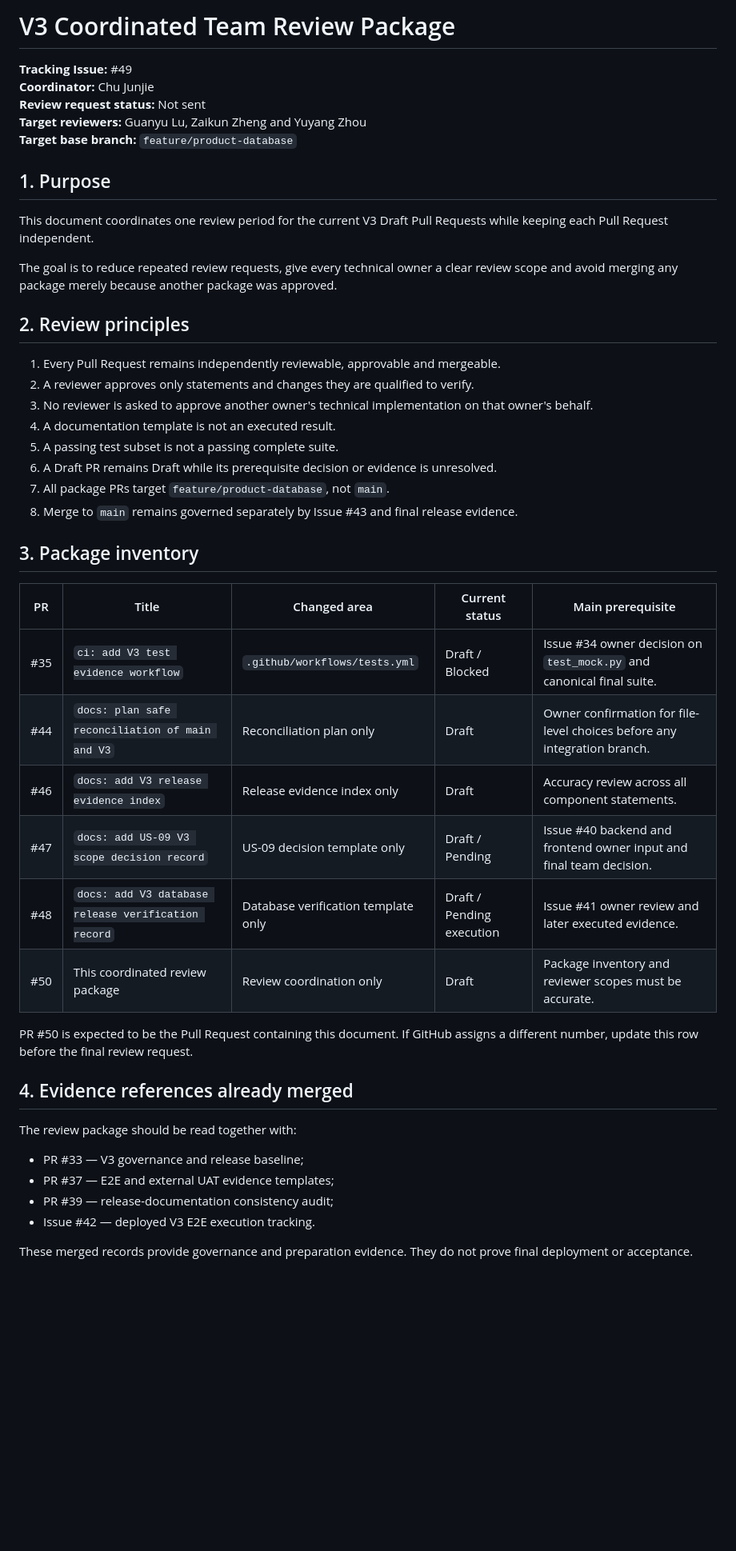
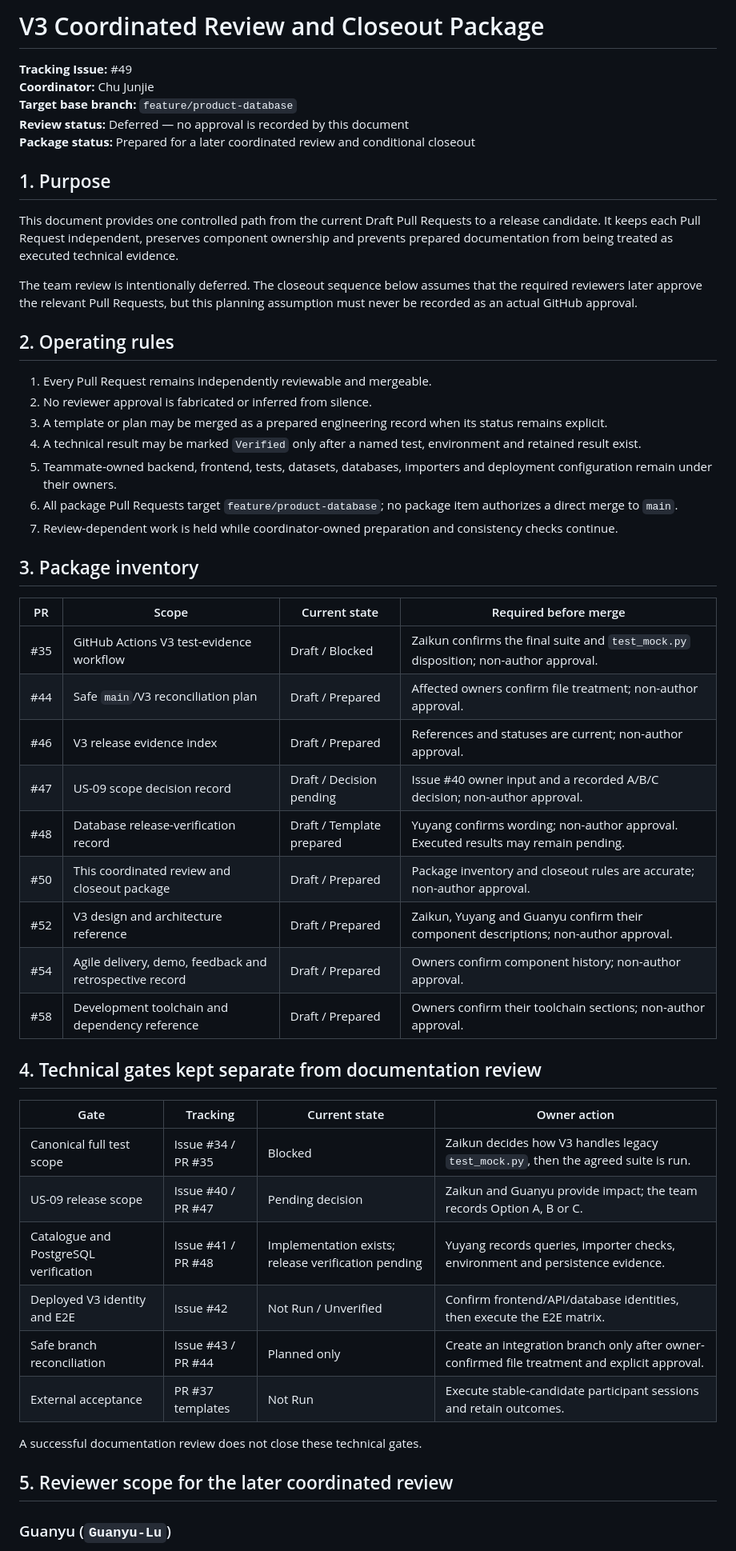
Before and after one commit to Chu-Junjie/CP3407-PROJECT, a Markdown page: docs/v3-coordinated-review-package.md, the part around one of its changes. Shown at 80% size. GitHub-like rendering; blank space fills up the shorter version.

```diff
--- a/docs/v3-coordinated-review-package.md
+++ b/docs/v3-coordinated-review-package.md
@@ -1,49 +1,55 @@
-# V3 Coordinated Team Review Package
+# V3 Coordinated Review and Closeout Package
 
 **Tracking Issue:** #49
 **Coordinator:** Chu Junjie
-**Review request status:** Not sent
-**Target reviewers:** Guanyu Lu, Zaikun Zheng and Yuyang Zhou
 **Target base branch:** `feature/product-database`
+**Review status:** Deferred — no approval is recorded by this document
+**Package status:** Prepared for a later coordinated review and conditional closeout
 
 ## 1. Purpose
 
-This document coordinates one review period for the current V3 Draft Pull Requests while keeping each Pull Request independent.
+This document provides one controlled path from the current Draft Pull Requests to a release candidate. It keeps each Pull Request independent, preserves component ownership and prevents prepared documentation from being treated as executed technical evidence.
 
-The goal is to reduce repeated review requests, give every technical owner a clear review scope and avoid merging any package merely because another package was approved.
+The team review is intentionally deferred. The closeout sequence below assumes that the required reviewers later approve the relevant Pull Requests, but this planning assumption must never be recorded as an actual GitHub approval.
 
-## 2. Review principles
+## 2. Operating rules
 
-1. Every Pull Request remains independently reviewable, approvable and mergeable.
-2. A reviewer approves only statements and changes they are qualified to verify.
-3. No reviewer is asked to approve another owner's technical implementation on that owner's behalf.
-4. A documentation template is not an executed result.
-5. A passing test subset is not a passing complete suite.
-6. A Draft PR remains Draft while its prerequisite decision or evidence is unresolved.
-7. All package PRs target `feature/product-database`, not `main`.
-8. Merge to `main` remains governed separately by Issue #43 and final release evidence.
+1. Every Pull Request remains independently reviewable and mergeable.
+2. No reviewer approval is fabricated or inferred from silence.
+3. A template or plan may be merged as a prepared engineering record when its status remains explicit.
+4. A technical result may be marked `Verified` only after a named test, environment and retained result exist.
+5. Teammate-owned backend, frontend, tests, datasets, databases, importers and deployment configuration remain under their owners.
+6. All package Pull Requests target `feature/product-database`; no package item authorizes a direct merge to `main`.
+7. Review-dependent work is held while coordinator-owned preparation and consistency checks continue.
 
 ## 3. Package inventory
 
-| PR | Title | Changed area | Current status | Main prerequisite |
-|---|---|---|---|---|
-| #35 | `ci: add V3 test evidence workflow` | `.github/workflows/tests.yml` | Draft / Blocked | Issue #34 owner decision on `test_mock.py` and canonical final suite. |
-| #44 | `docs: plan safe reconciliation of main and V3` | Reconciliation plan only | Draft | Owner confirmation for file-level choices before any integration branch. |
-| #46 | `docs: add V3 release evidence index` | Release evidence index only | Draft | Accuracy review across all component statements. |
-| #47 | `docs: add US-09 V3 scope decision record` | US-09 decision template only | Draft / Pending | Issue #40 backend and frontend owner input and final team decision. |
-| #48 | `docs: add V3 database release verification record` | Database verification template only | Draft / Pending execution | Issue #41 owner review and later executed evidence. |
-| #50 | This coordinated review package | Review coordination only | Draft | Package inventory and reviewer scopes must be accurate. |
+| PR | Scope | Current state | Required before merge |
+|---|---|---|---|
+| #35 | GitHub Actions V3 test-evidence workflow | Draft / Blocked | Zaikun confirms the final suite and `test_mock.py` disposition; non-author approval. |
+| #44 | Safe `main`/V3 reconciliation plan | Draft / Prepared | Affected owners confirm file treatment; non-author approval. |
+| #46 | V3 release evidence index | Draft / Prepared | References and statuses are current; non-author approval. |
+| #47 | US-09 scope decision record | Draft / Decision pending | Issue #40 owner input and a recorded A/B/C decision; non-author approval. |
+| #48 | Database release-verification record | Draft / Template prepared | Yuyang confirms wording; non-author approval. Executed results may remain pending. |
+| #50 | This coordinated review and closeout package | Draft / Prepared | Package inventory and closeout rules are accurate; non-author approval. |
+| #52 | V3 design and architecture reference | Draft / Prepared | Zaikun, Yuyang and Guanyu confirm their component descriptions; non-author approval. |
+| #54 | Agile delivery, demo, feedback and retrospective record | Draft / Prepared | Owners confirm component history; non-author approval. |
+| #58 | Development toolchain and dependency reference | Draft / Prepared | Owners confirm their toolchain sections; non-author approval. |
 
-PR #50 is expected to be the Pull Request containing this document. If GitHub assigns a different number, update this row before the final review request.
+## 4. Technical gates kept separate from documentation review
 
-## 4. Evidence references already merged
+| Gate | Tracking | Current state | Owner action |
+|---|---|---|---|
+| Canonical full test scope | Issue #34 / PR #35 | Blocked | Zaikun decides how V3 handles legacy `test_mock.py`, then the agreed suite is run. |
+| US-09 release scope | Issue #40 / PR #47 | Pending decision | Zaikun and Guanyu provide impact; the team records Option A, B or C. |
+| Catalogue and PostgreSQL verification | Issue #41 / PR #48 | Implementation exists; release verification pending | Yuyang records queries, importer checks, environment and persistence evidence. |
+| Deployed V3 identity and E2E | Issue #42 | Not Run / Unverified | Confirm frontend/API/database identities, then execute the E2E matrix. |
+| Safe branch reconciliation | Issue #43 / PR #44 | Planned only | Create an integration branch only after owner-confirmed file treatment and explicit approval. |
+| External acceptance | PR #37 templates | Not Run | Execute stable-candidate participant sessions and retain outcomes. |
 
-The review package should be read together with:
+A successful documentation review does not close these technical gates.
 
-- PR #33 — V3 governance and release baseline;
-- PR #37 — E2E and external UAT evidence templates;
-- PR #39 — release-documentation consistency audit;
-- Issue #42 — deployed V3 E2E execution tracking.
+## 5. Reviewer scope for the later coordinated review
 
-These merged records provide governance and preparation evidence. They do not prove final deployment or acceptance.
+### Guanyu (`Guanyu-Lu`)
 
```
Also changed, not shown: other parts of docs/v3-coordinated-review-package.md (+94 -230 lines).
